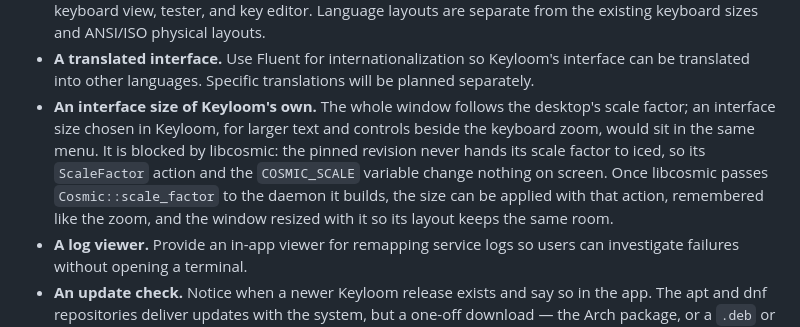
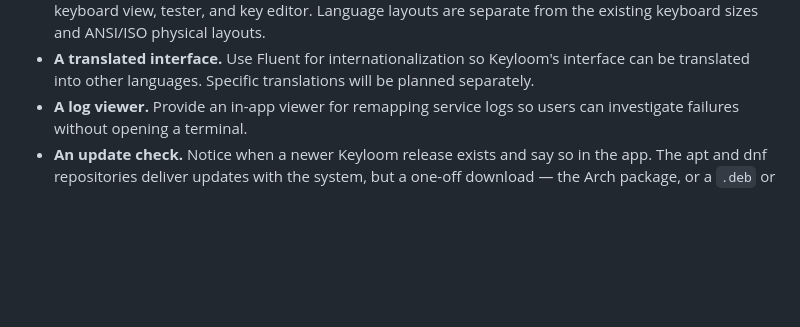
Before and after one commit to BlakeGardner/Keyloom, a Markdown page: docs/Upcoming_Features.md, the part around the change. Drawn GitHub-style; blank space fills up the shorter version.

Commit message:
Drop the interface size from the upcoming features
Only the deck was ever meant to zoom, and it does now; an interface size
of Keyloom's own is not a planned capability, so the entry that kept it
goes.

Co-Authored-By: Claude Fable 5.1 <noreply@anthropic.com>

```diff
--- a/docs/Upcoming_Features.md
+++ b/docs/Upcoming_Features.md
@@ -59,15 +59,6 @@ without a user-facing feature of its own.
 - **A translated interface.** Use Fluent for internationalization so
   Keyloom's interface can be translated into other languages. Specific
   translations will be planned separately.
-- **An interface size of Keyloom's own.** The whole window follows the
-  desktop's scale factor; an interface size chosen in Keyloom, for larger
-  text and controls beside the keyboard zoom, would sit in the same menu.
-  It is blocked by libcosmic: the pinned revision never hands its scale
-  factor to iced, so its `ScaleFactor` action and the `COSMIC_SCALE`
-  variable change nothing on screen. Once libcosmic passes
-  `Cosmic::scale_factor` to the daemon it builds, the size can be applied
-  with that action, remembered like the zoom, and the window resized
-  with it so its layout keeps the same room.
 - **A log viewer.** Provide an in-app viewer for remapping service logs so
   users can investigate failures without opening a terminal.
 - **An update check.** Notice when a newer Keyloom release exists and say
```
